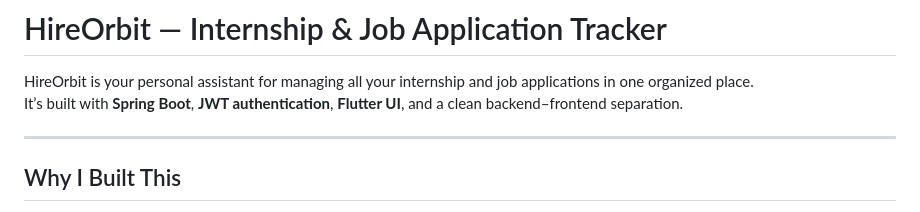
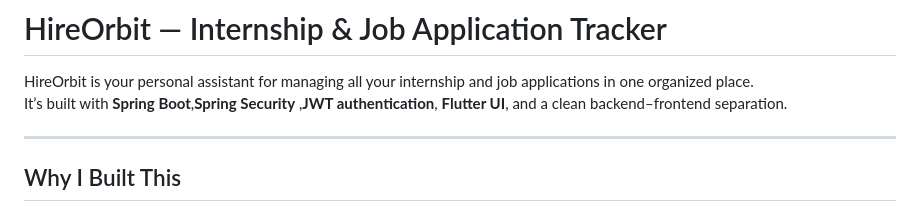
Before and after one commit to SONISOMYA/HIREORBIT, a Markdown page: README.md, the part around the change printed below. Drawn GitHub-style.

```diff
--- a/README.md
+++ b/README.md
@@ -1,7 +1,7 @@
 # HireOrbit — Internship & Job Application Tracker
 
 HireOrbit is your personal assistant for managing all your internship and job applications in one organized place.
-It’s built with **Spring Boot**, **JWT authentication**, **Flutter UI**, and a clean backend–frontend separation.
+It’s built with **Spring Boot**,**Spring Security** ,**JWT authentication**, **Flutter UI**, and a clean backend–frontend separation.
 
 ---
 
```
Also changed, not shown: other parts of README.md (+4 -4 lines).
